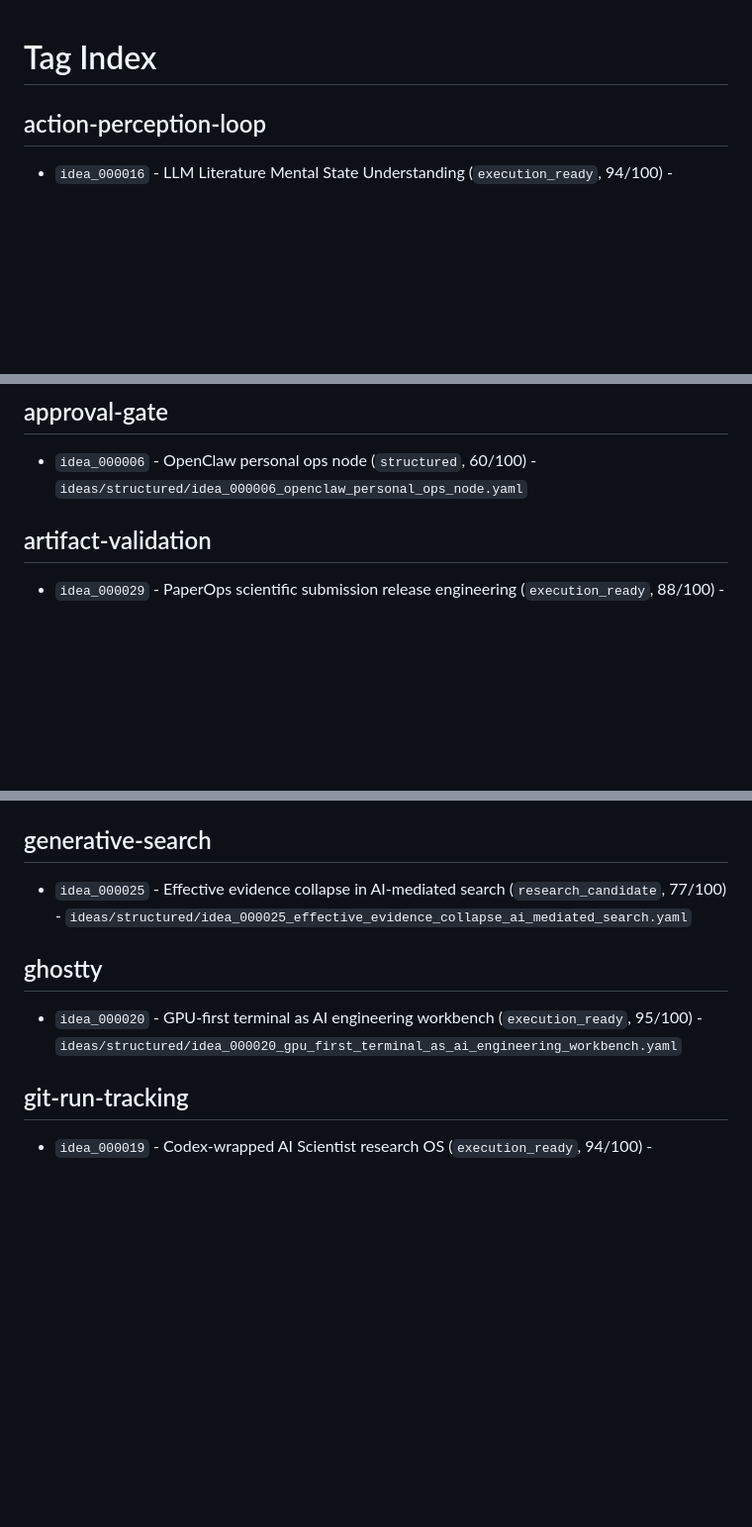
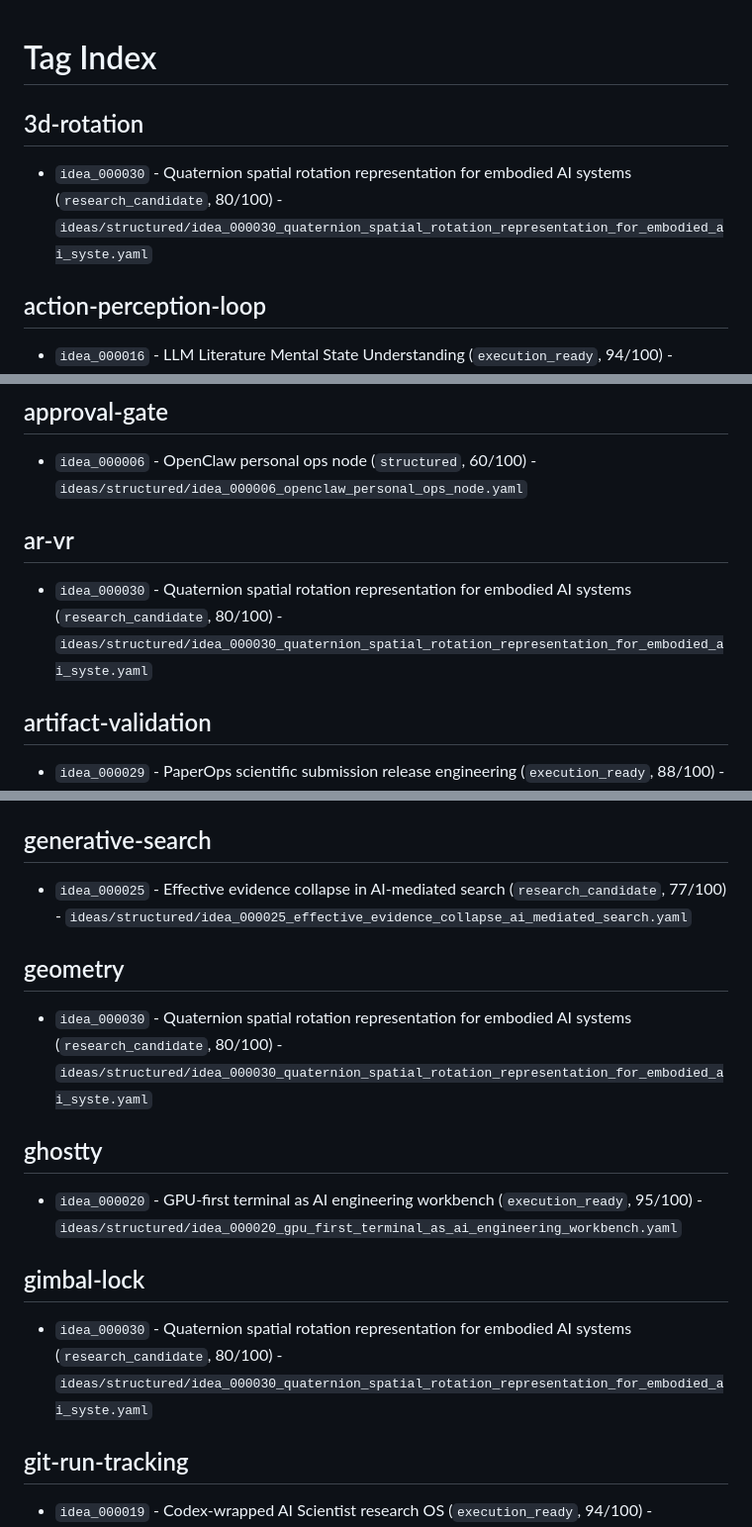
Before and after one commit to JasonLn0711/brainstorming-lab, a Markdown page: index/tag_index.md, 3 parts joined by grey strips. Shown at 99% size. Rendered like a GitHub page; blank space fills up the shorter version.

Commit message:
Rebuild Idea OS indexes for quaternion idea

```diff
--- a/index/tag_index.md
+++ b/index/tag_index.md
@@ -1,4 +1,8 @@
 # Tag Index
+
+## 3d-rotation
+
+- `idea_000030` - Quaternion spatial rotation representation for embodied AI systems (`research_candidate`, 80/100) - `ideas/structured/idea_000030_quaternion_spatial_rotation_representation_for_embodied_ai_syste.yaml`
 
 ## action-perception-loop
 
@@ -117,6 +121,10 @@
 ## approval-gate
 
 - `idea_000006` - OpenClaw personal ops node (`structured`, 60/100) - `ideas/structured/idea_000006_openclaw_personal_ops_node.yaml`
+
+## ar-vr
+
+- `idea_000030` - Quaternion spatial rotation representation for embodied AI systems (`research_candidate`, 80/100) - `ideas/structured/idea_000030_quaternion_spatial_rotation_representation_for_embodied_ai_syste.yaml`
 
 ## artifact-validation
 
@@ -535,9 +555,17 @@
 
 - `idea_000025` - Effective evidence collapse in AI-mediated search (`research_candidate`, 77/100) - `ideas/structured/idea_000025_effective_evidence_collapse_ai_mediated_search.yaml`
 
+## geometry
+
+- `idea_000030` - Quaternion spatial rotation representation for embodied AI systems (`research_candidate`, 80/100) - `ideas/structured/idea_000030_quaternion_spatial_rotation_representation_for_embodied_ai_syste.yaml`
+
 ## ghostty
 
 - `idea_000020` - GPU-first terminal as AI engineering workbench (`execution_ready`, 95/100) - `ideas/structured/idea_000020_gpu_first_terminal_as_ai_engineering_workbench.yaml`
+
+## gimbal-lock
+
+- `idea_000030` - Quaternion spatial rotation representation for embodied AI systems (`research_candidate`, 80/100) - `ideas/structured/idea_000030_quaternion_spatial_rotation_representation_for_embodied_ai_syste.yaml`
 
 ## git-run-tracking
 
```
Also changed, not shown: other parts of index/tag_index.md (+44 -0 lines), index/idea_index.md (+2 -0 lines).
